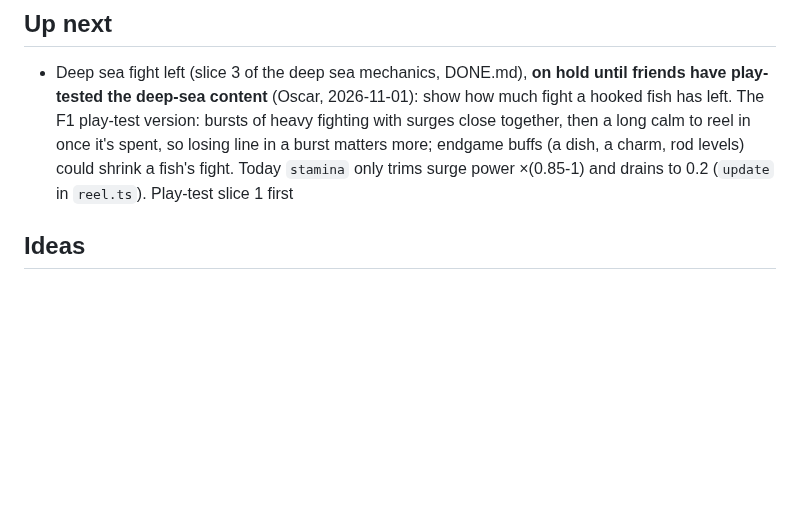
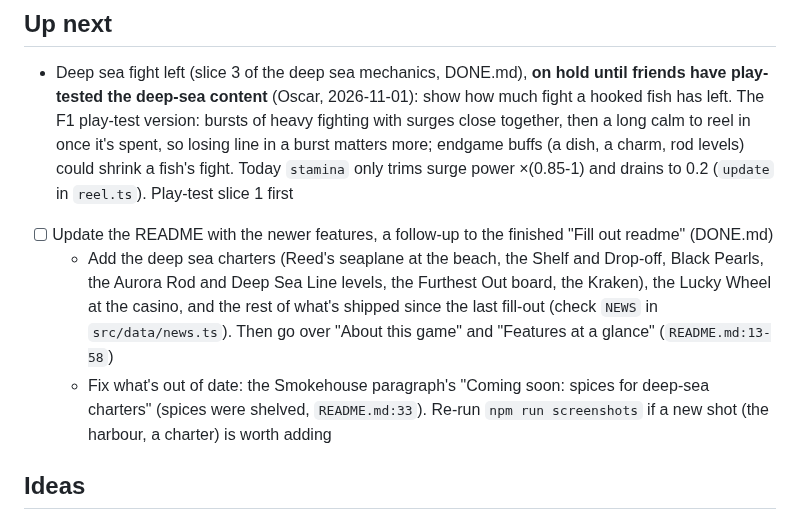
Before and after one commit to O-Chavez/browser-fishing, a Markdown page: TODO.md, the part around the change. Rendered like a GitHub page; blank space fills up the shorter version.

Commit message:
Add TODO: Update the README with the newer features
Co-Authored-By: Claude Opus 5.5 <noreply@anthropic.com>

```diff
--- a/TODO.md
+++ b/TODO.md
@@ -7,6 +7,9 @@ Finished items move to [DONE.md](DONE.md).
 ## Up next
 
 - Deep sea fight left (slice 3 of the deep sea mechanics, DONE.md), **on hold until friends have play-tested the deep-sea content** (Oscar, 2026-11-01): show how much fight a hooked fish has left. The F1 play-test version: bursts of heavy fighting with surges close together, then a long calm to reel in once it's spent, so losing line in a burst matters more; endgame buffs (a dish, a charm, rod levels) could shrink a fish's fight. Today `stamina` only trims surge power ×(0.85-1) and drains to 0.2 (`update` in `reel.ts`). Play-test slice 1 first
+- [ ] Update the README with the newer features, a follow-up to the finished "Fill out readme" (DONE.md)
+  - Add the deep sea charters (Reed's seaplane at the beach, the Shelf and Drop-off, Black Pearls, the Aurora Rod and Deep Sea Line levels, the Furthest Out board, the Kraken), the Lucky Wheel at the casino, and the rest of what's shipped since the last fill-out (check `NEWS` in `src/data/news.ts`). Then go over "About this game" and "Features at a glance" (`README.md:13-58`)
+  - Fix what's out of date: the Smokehouse paragraph's "Coming soon: spices for deep-sea charters" (spices were shelved, `README.md:33`). Re-run `npm run screenshots` if a new shot (the harbour, a charter) is worth adding
 ## Ideas
 
 <!-- Add new ideas under the matching area. Move one into Up next when you decide to do it. -->
```
